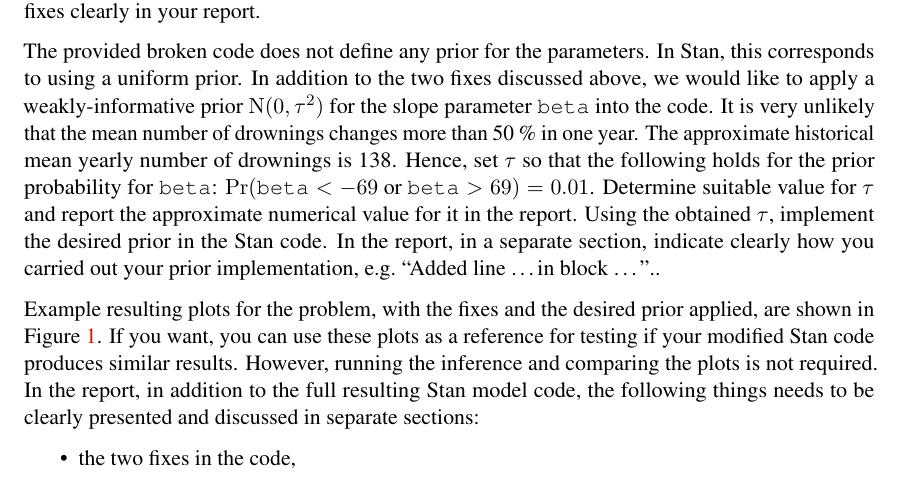
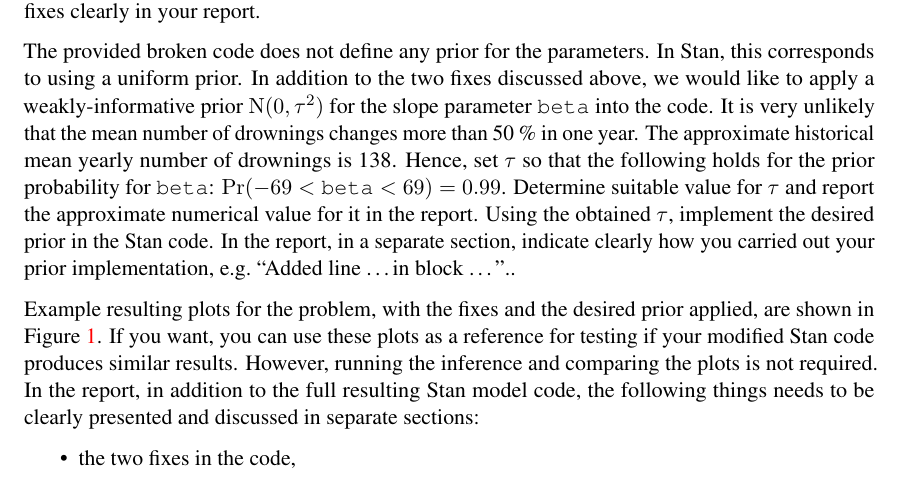
Before and after one commit to avehtari/BDA_course_Aalto, a LaTeX problem sheet (exercises/ex7.tex): part of page 1 of 3, cut so that both start at the same text. Compiled offline with pdfLaTeX.

Commit message:
Update wordings in ex7

```diff
--- a/exercises/ex7.tex
+++ b/exercises/ex7.tex
@@ -81,7 +81,7 @@ We have two objective questions:
 
 The provided Stan code in Listing~\ref{listing1} is almost correct for the given problem. However, there are two crucial mistakes. Find these two mistakes and fix them. Report the original mistakes and your fixes clearly in your report.
 
-The provided broken code does not define any prior for the parameters. In Stan, this corresponds to using a uniform prior. In addition to the two fixes discussed above, we would like to apply a weakly-informative prior $\operatorname{N}(0, \tau^2)$ for the slope parameter {\tt beta} into the code. It is very unlikely that the mean number of drownings changes more than 50 \% in one year. The approximate historical mean yearly number of drownings is 138. Hence, set $\tau$ so that the following holds for the prior probability for {\tt beta}: $\operatorname{Pr}(\text{{\tt beta}} < -69 \text{ or } \text{{\tt beta}} > 69) = 0.01$. Determine suitable value for $\tau$ and report the approximate numerical value for it in the report. Using the obtained $\tau$, implement the desired prior in the Stan code. In the report, in a separate section, indicate clearly how you carried out your prior implementation, e.g.\ ``Added line \dots in block \dots''..
+The provided broken code does not define any prior for the parameters. In Stan, this corresponds to using a uniform prior. In addition to the two fixes discussed above, we would like to apply a weakly-informative prior $\operatorname{N}(0, \tau^2)$ for the slope parameter {\tt beta} into the code. It is very unlikely that the mean number of drownings changes more than 50 \% in one year. The approximate historical mean yearly number of drownings is 138. Hence, set $\tau$ so that the following holds for the prior probability for {\tt beta}: $\operatorname{Pr}(-69 < \text{{\tt beta}} < 69) = 0.99$. Determine suitable value for $\tau$ and report the approximate numerical value for it in the report. Using the obtained $\tau$, implement the desired prior in the Stan code. In the report, in a separate section, indicate clearly how you carried out your prior implementation, e.g.\ ``Added line \dots in block \dots''..
 
 Example resulting plots for the problem, with the fixes and the desired prior applied, are shown in Figure~\ref{fig1}. If you want, you can use these plots as a reference for testing if your modified Stan code produces similar results. However, running the inference and comparing the plots is not required. In the report, in addition to the full resulting Stan model code, the following things needs to be clearly presented and discussed in separate sections:
 \begin{itemize}
```
Also changed, not shown: exercises/ex7.pdf.
